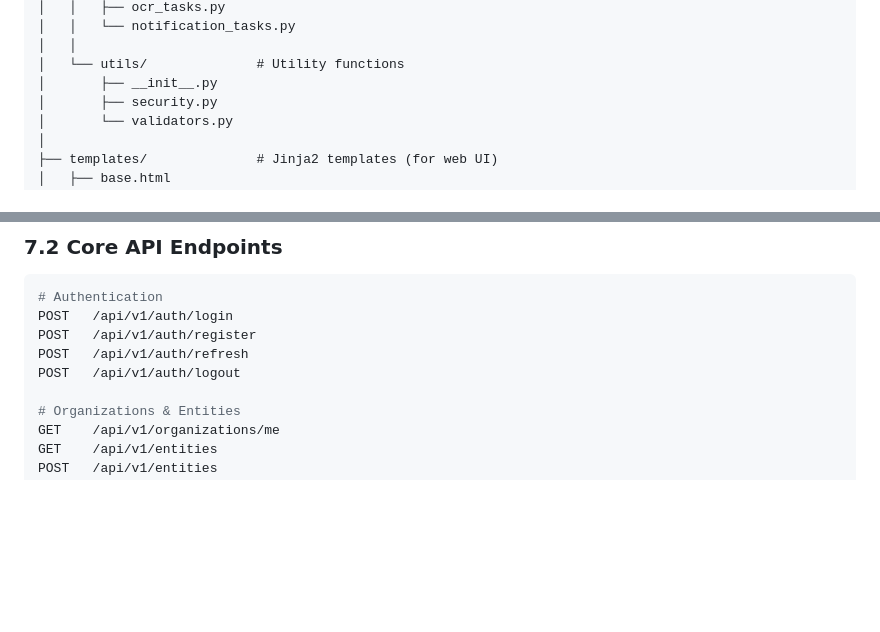
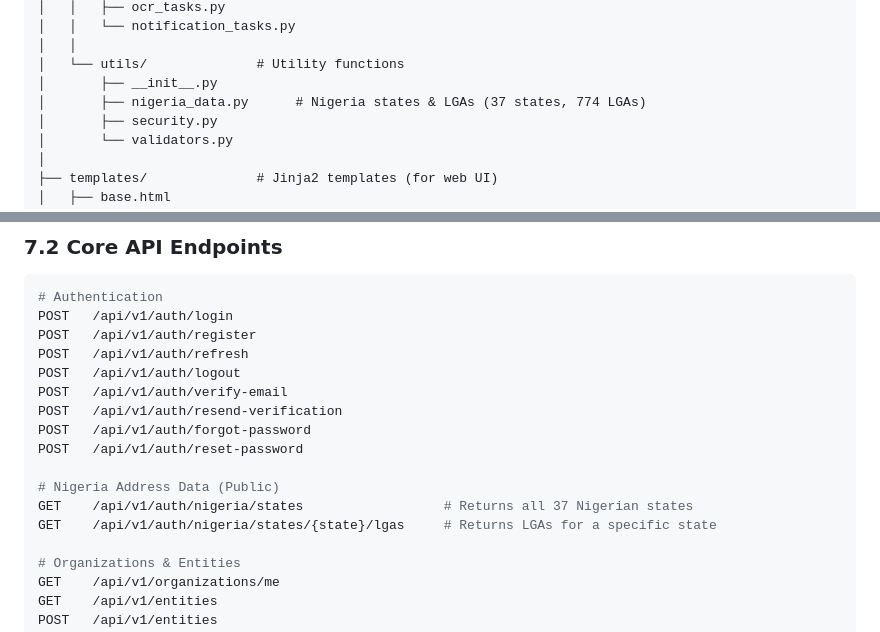
Before and after one commit to EfeObus/TekVwarho-ProAudit, a Markdown page: docs/TECHNICAL_ARCHITECTURE.md, 2 parts joined by grey strips. GitHub-like rendering; blank space fills up the shorter version.

```diff
--- a/docs/TECHNICAL_ARCHITECTURE.md
+++ b/docs/TECHNICAL_ARCHITECTURE.md
@@ -223,6 +223,7 @@ tekvwarho_proaudit/
 │   │
 │   └── utils/              # Utility functions
 │       ├── __init__.py
+│       ├── nigeria_data.py      # Nigeria states & LGAs (37 states, 774 LGAs)
 │       ├── security.py
 │       └── validators.py
 │
@@ -446,6 +447,14 @@ POST   /api/v1/auth/login
 POST   /api/v1/auth/register
 POST   /api/v1/auth/refresh
 POST   /api/v1/auth/logout
+POST   /api/v1/auth/verify-email
+POST   /api/v1/auth/resend-verification
+POST   /api/v1/auth/forgot-password
+POST   /api/v1/auth/reset-password
+
+# Nigeria Address Data (Public)
+GET    /api/v1/auth/nigeria/states                  # Returns all 37 Nigerian states
+GET    /api/v1/auth/nigeria/states/{state}/lgas     # Returns LGAs for a specific state
 
 # Organizations & Entities
 GET    /api/v1/organizations/me
```
Also changed, not shown: README.md (+43 -0 lines), docs/RBAC_DOCUMENTATION.md (+14 -0 lines).
